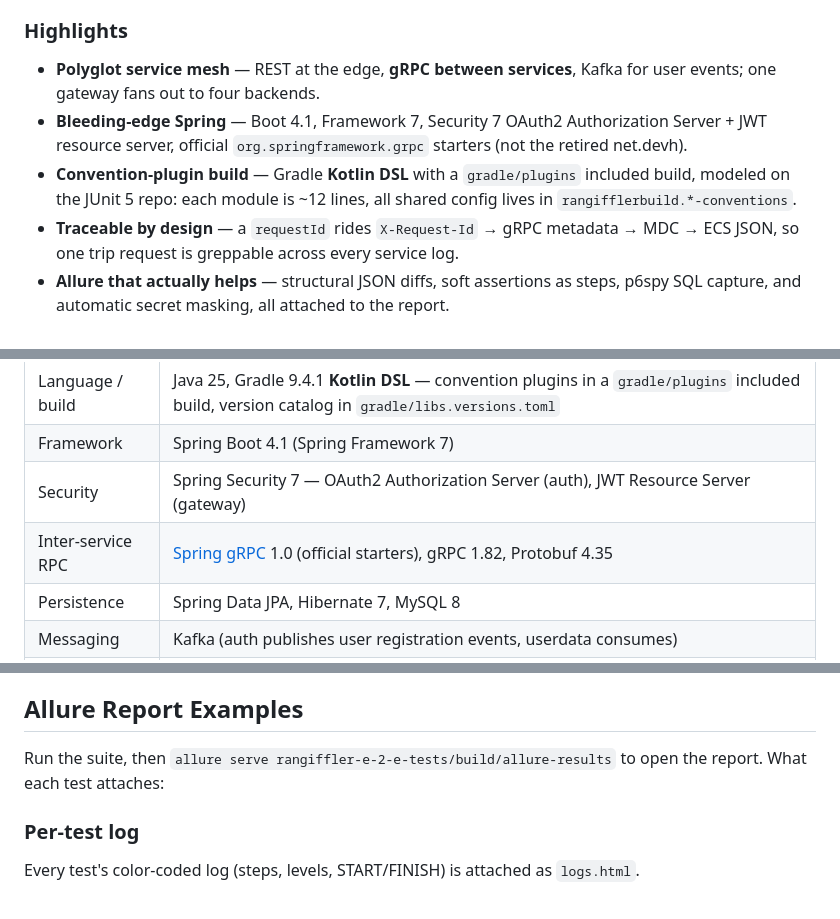
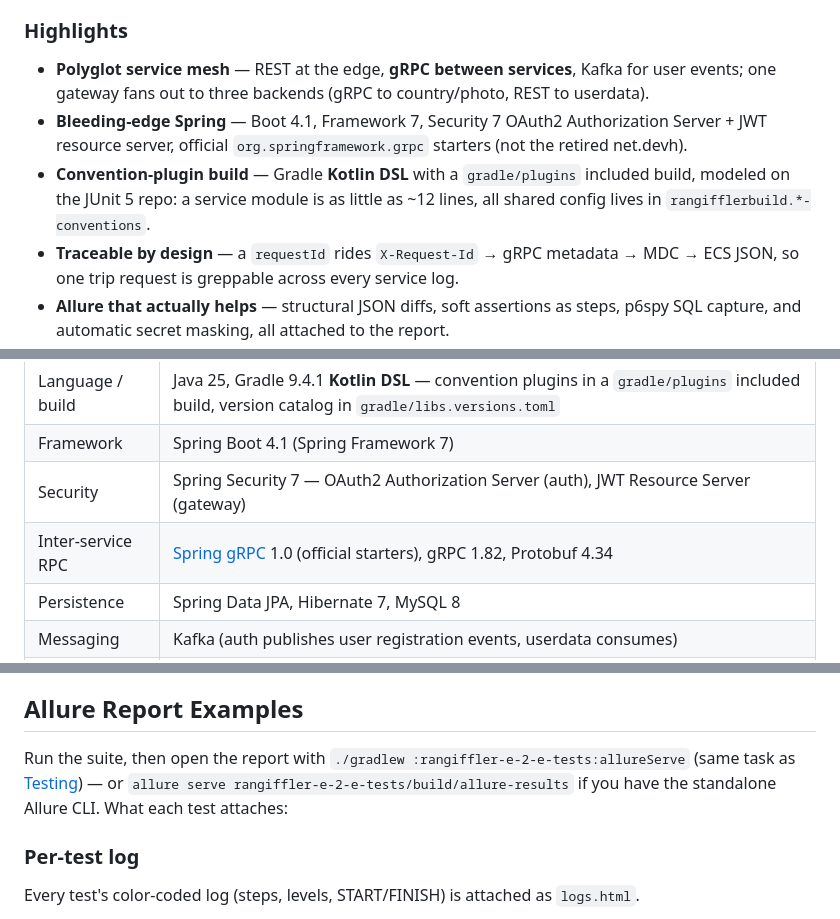
Before and after one commit to nelakov/rangiffler, a Markdown page: README.md, 3 parts joined by grey strips. Rendered like a GitHub page.

Commit message:
docs: fix factual drift in README (review findings)
- Protobuf 4.35 -> 4.34 (matches the pinned catalog version)
- "fans out to four backends" -> three (country/photo via gRPC, userdata
  via REST); was self-contradicting the Architecture section
- "each module is ~12 lines" -> "a service module is as little as ~12
  lines" (gateway/e2e/grpc-common are larger)
- Allure: reference the allureServe gradle task consistently, note the
  standalone-CLI alternative once

```diff
--- a/README.md
+++ b/README.md
@@ -26,9 +26,9 @@ It is also a working reference for a **modern JVM stack on the leading edge**
 
 ### Highlights
 
-- **Polyglot service mesh** — REST at the edge, **gRPC between services**, Kafka for user events; one gateway fans out to four backends.
+- **Polyglot service mesh** — REST at the edge, **gRPC between services**, Kafka for user events; one gateway fans out to three backends (gRPC to country/photo, REST to userdata).
 - **Bleeding-edge Spring** — Boot 4.1, Framework 7, Security 7 OAuth2 Authorization Server + JWT resource server, official `org.springframework.grpc` starters (not the retired net.devh).
-- **Convention-plugin build** — Gradle **Kotlin DSL** with a `gradle/plugins` included build, modeled on the JUnit 5 repo: each module is ~12 lines, all shared config lives in `rangifflerbuild.*-conventions`.
+- **Convention-plugin build** — Gradle **Kotlin DSL** with a `gradle/plugins` included build, modeled on the JUnit 5 repo: a service module is as little as ~12 lines, all shared config lives in `rangifflerbuild.*-conventions`.
 - **Traceable by design** — a `requestId` rides `X-Request-Id` → gRPC metadata → MDC → ECS JSON, so one trip request is greppable across every service log.
 - **Allure that actually helps** — structural JSON diffs, soft assertions as steps, p6spy SQL capture, and automatic secret masking, all attached to the report.
 
@@ -54,7 +54,7 @@ It is also a working reference for a **modern JVM stack on the leading edge**
 | Language / build | Java 25, Gradle 9.4.1 **Kotlin DSL** — convention plugins in a `gradle/plugins` included build, version catalog in `gradle/libs.versions.toml` |
 | Framework | Spring Boot 4.1 (Spring Framework 7) |
 | Security | Spring Security 7 — OAuth2 Authorization Server (auth), JWT Resource Server (gateway) |
-| Inter-service RPC | [Spring gRPC](https://docs.spring.io/spring-grpc/reference/) 1.0 (official starters), gRPC 1.82, Protobuf 4.35 |
+| Inter-service RPC | [Spring gRPC](https://docs.spring.io/spring-grpc/reference/) 1.0 (official starters), gRPC 1.82, Protobuf 4.34 |
 | Persistence | Spring Data JPA, Hibernate 7, MySQL 8 |
 | Messaging | Kafka (auth publishes user registration events, userdata consumes) |
 | Frontend | React 19, TypeScript 6, MUI 9, webpack 5 |
@@ -341,7 +341,7 @@ Use it where a test has **2+ independent** checks (so one run reports them all).
 
 ## Allure Report Examples
 
-Run the suite, then `allure serve rangiffler-e-2-e-tests/build/allure-results` to open the report. What each test attaches:
+Run the suite, then open the report with `./gradlew :rangiffler-e-2-e-tests:allureServe` (same task as [Testing](#testing)) — or `allure serve rangiffler-e-2-e-tests/build/allure-results` if you have the standalone Allure CLI. What each test attaches:
 
 ### Per-test log
 Every test's color-coded log (steps, levels, START/FINISH) is attached as `logs.html`.
```
